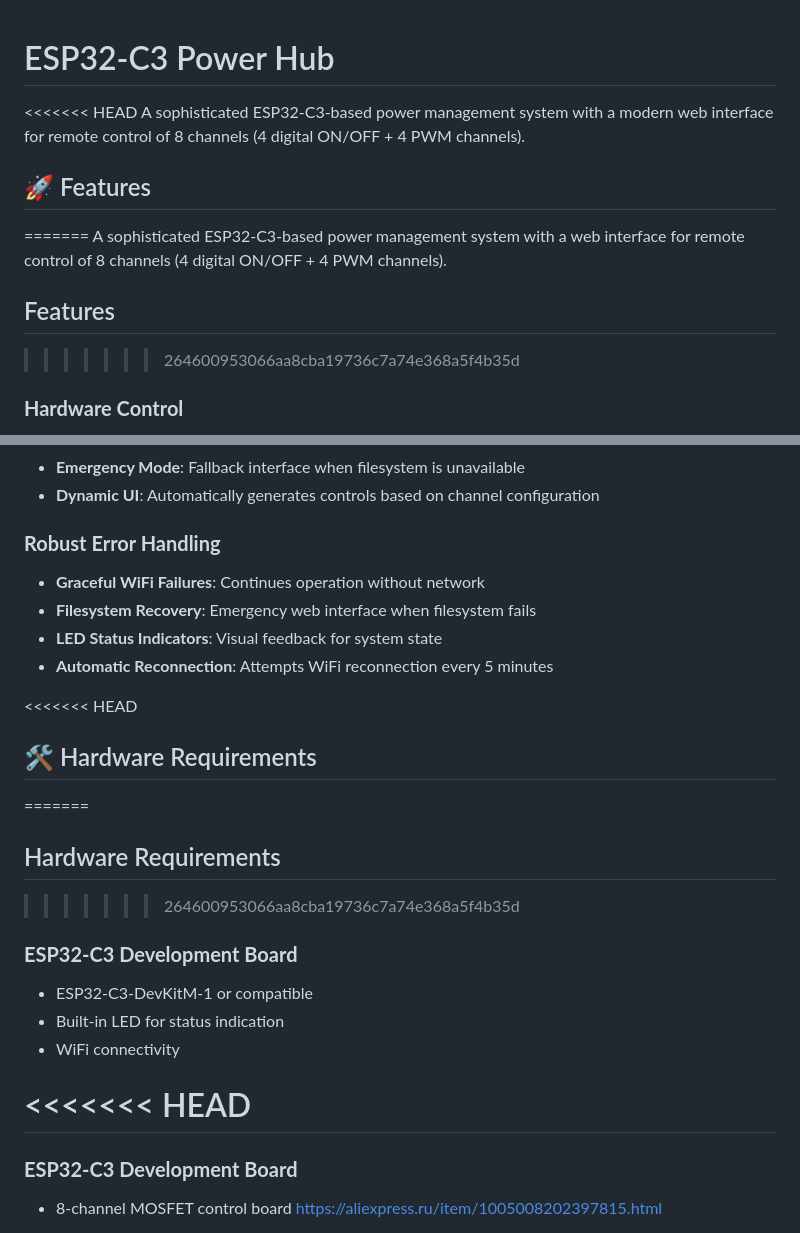
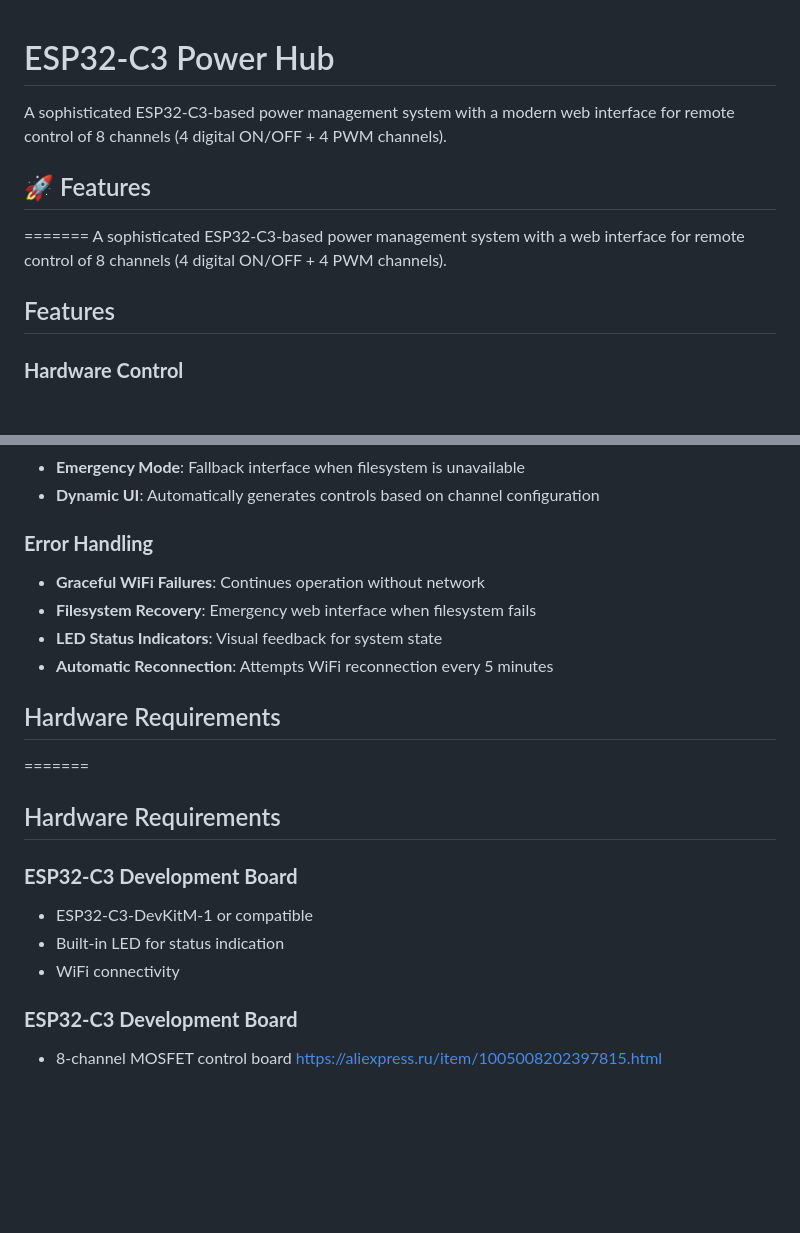
Before and after one commit to doctorandrey/PowerHub, a Markdown page: README.md, 2 parts joined by grey strips. Drawn GitHub-style; blank space fills up the shorter version.

```diff
--- a/README.md
+++ b/README.md
@@ -1,6 +1,5 @@
 # ESP32-C3 Power Hub
 
-<<<<<<< HEAD
 A sophisticated ESP32-C3-based power management system with a modern web interface for remote control of 8 channels (4 digital ON/OFF + 4 PWM channels).
 
 ## 🚀 Features
@@ -8,8 +7,6 @@ A sophisticated ESP32-C3-based power management system with a modern web interfa
 A sophisticated ESP32-C3-based power management system with a web interface for remote control of 8 channels (4 digital ON/OFF + 4 PWM channels).
 
 ## Features
->>>>>>> 264600953066aa8cba19736c7a74e368a5f4b35d
-
 ### **Hardware Control**
 - **4 Digital Channels**: ON/OFF control for relays or digital outputs
 - **4 PWM Channels**: 0-255 dimming control for LED strips, motors, or other PWM devices
@@ -23,25 +20,20 @@ A sophisticated ESP32-C3-based power management system with a web interface for
 - **Emergency Mode**: Fallback interface when filesystem is unavailable
 - **Dynamic UI**: Automatically generates controls based on channel configuration
 
-### **Robust Error Handling**
+### **Error Handling**
 - **Graceful WiFi Failures**: Continues operation without network
 - **Filesystem Recovery**: Emergency web interface when filesystem fails
 - **LED Status Indicators**: Visual feedback for system state
 - **Automatic Reconnection**: Attempts WiFi reconnection every 5 minutes
 
-<<<<<<< HEAD
-## 🛠️ Hardware Requirements
+## Hardware Requirements
 =======
 ## Hardware Requirements
->>>>>>> 264600953066aa8cba19736c7a74e368a5f4b35d
 
 ### **ESP32-C3 Development Board**
 - ESP32-C3-DevKitM-1 or compatible
 - Built-in LED for status indication
 - WiFi connectivity
-
-<<<<<<< HEAD
-=======
 
 ### **ESP32-C3 Development Board**
 - 8-channel MOSFET control board
```
